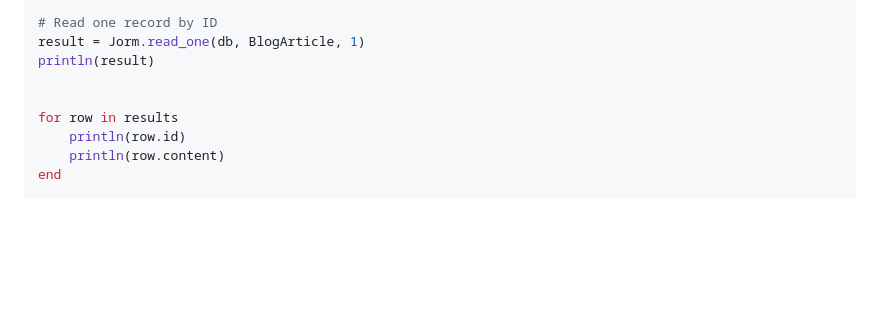
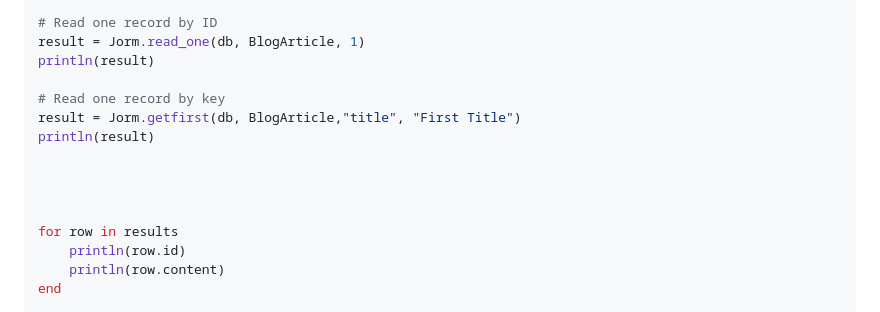
Before and after one commit to jcharistech/Jorm.jl, a Markdown page: README.md, the part around the change. Drawn GitHub-style; blank space fills up the shorter version.

Commit message:
chore: add getfirst to readme

```diff
--- a/README.md
+++ b/README.md
@@ -126,6 +126,12 @@ Jorm.update!(db, BlogArticle, 1, updated_data)
 result = Jorm.read_one(db, BlogArticle, 1)
 println(result)
 
+# Read one record by key
+result = Jorm.getfirst(db, BlogArticle,"title", "First Title")
+println(result)
+
+
+
 
 for row in results
     println(row.id)
```
